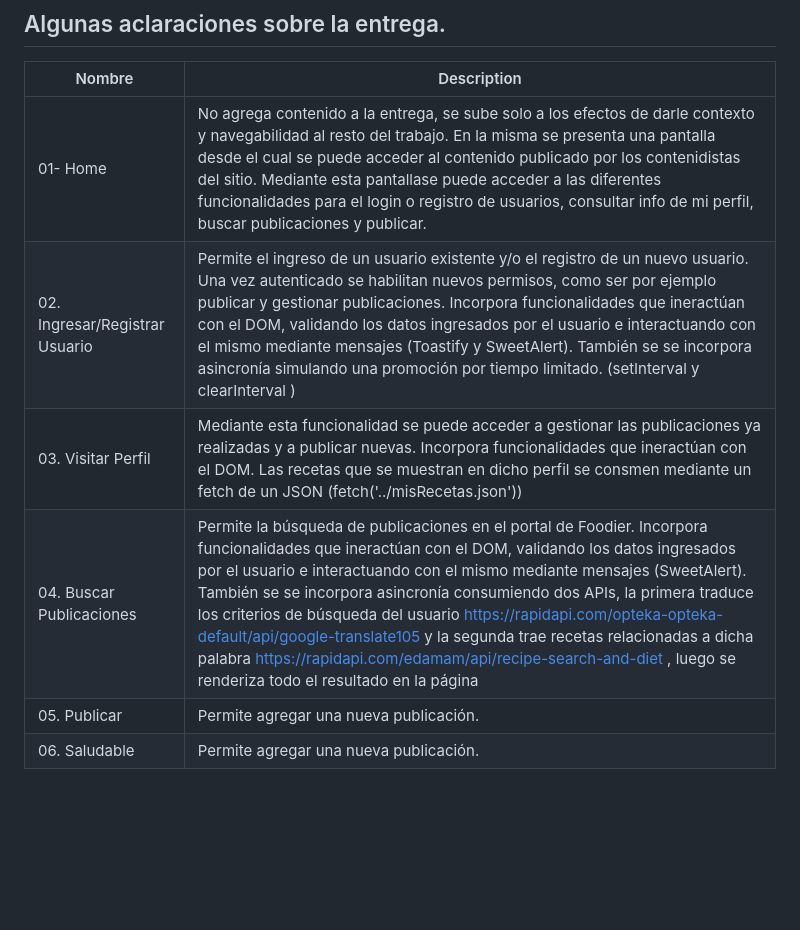
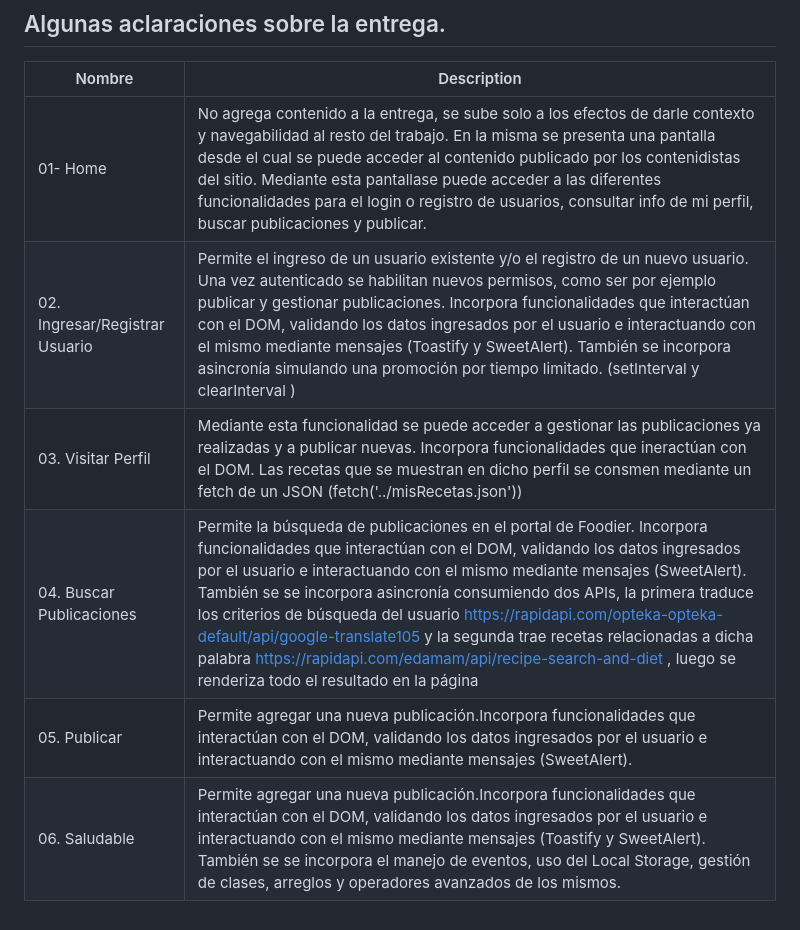
Before and after one commit to franciscogelabert/EntregaFinalFoodier, a Markdown page: README.md, the part around the change. GitHub-like rendering; blank space fills up the shorter version.

```diff
--- a/README.md
+++ b/README.md
@@ -34,8 +34,8 @@ A continuación, se presenta un diagrama de Casos de uso simplificado y un detal
 | Nombre | Description |
 | --- | --- |
 | 01- Home | No agrega contenido a la entrega, se sube solo a los efectos de darle contexto y navegabilidad al resto del trabajo. En la misma se presenta una pantalla desde el cual se puede acceder al contenido publicado por los contenidistas del sitio. Mediante esta pantallase puede acceder a las diferentes funcionalidades para el login o registro de usuarios, consultar info de mi perfil, buscar publicaciones y publicar.  |
-| 02. Ingresar/Registrar Usuario | Permite el ingreso de un usuario existente y/o el registro de un nuevo usuario. Una vez autenticado se habilitan nuevos permisos, como ser por ejemplo publicar y gestionar publicaciones. Incorpora funcionalidades que ineractúan con el DOM, validando los datos ingresados por el usuario e interactuando con el mismo mediante mensajes (Toastify y SweetAlert). También se se incorpora asincronía simulando una promoción por tiempo limitado. (setInterval y clearInterval )
+| 02. Ingresar/Registrar Usuario | Permite el ingreso de un usuario existente y/o el registro de un nuevo usuario. Una vez autenticado se habilitan nuevos permisos, como ser por ejemplo publicar y gestionar publicaciones. Incorpora funcionalidades que interactúan con el DOM, validando los datos ingresados por el usuario e interactuando con el mismo mediante mensajes (Toastify y SweetAlert). También se incorpora asincronía simulando una promoción por tiempo limitado. (setInterval y clearInterval )
 | 03. Visitar Perfil | Mediante esta funcionalidad se puede acceder a gestionar las publicaciones ya realizadas y a publicar nuevas. Incorpora funcionalidades que ineractúan con el DOM. Las recetas que se muestran en dicho perfil se consmen mediante un fetch de un JSON (fetch('../misRecetas.json'))|
-| 04. Buscar Publicaciones |Permite la búsqueda de publicaciones en el portal de Foodier. Incorpora funcionalidades que ineractúan con el DOM, validando los datos ingresados por el usuario e interactuando con el mismo mediante mensajes (SweetAlert). También se se incorpora asincronía consumiendo dos APIs, la primera traduce los criterios de búsqueda del usuario https://rapidapi.com/opteka-opteka-default/api/google-translate105 y la segunda trae recetas relacionadas a dicha palabra https://rapidapi.com/edamam/api/recipe-search-and-diet , luego se renderiza todo el resultado en la página |
-| 05. Publicar | Permite agregar una nueva publicación.|
-| 06. Saludable | Permite agregar una nueva publicación.|
+| 04. Buscar Publicaciones |Permite la búsqueda de publicaciones en el portal de Foodier. Incorpora funcionalidades que interactúan con el DOM, validando los datos ingresados por el usuario e interactuando con el mismo mediante mensajes (SweetAlert). También se se incorpora asincronía consumiendo dos APIs, la primera traduce los criterios de búsqueda del usuario https://rapidapi.com/opteka-opteka-default/api/google-translate105 y la segunda trae recetas relacionadas a dicha palabra https://rapidapi.com/edamam/api/recipe-search-and-diet , luego se renderiza todo el resultado en la página |
+| 05. Publicar | Permite agregar una nueva publicación.Incorpora funcionalidades que interactúan con el DOM, validando los datos ingresados por el usuario e interactuando con el mismo mediante mensajes (SweetAlert).|
+| 06. Saludable | Permite agregar una nueva publicación.Incorpora funcionalidades que interactúan con el DOM, validando los datos ingresados por el usuario e interactuando con el mismo mediante mensajes (Toastify y SweetAlert). También se se incorpora el manejo de eventos, uso del Local Storage, gestión de clases, arreglos y operadores avanzados de los mismos. |
```
